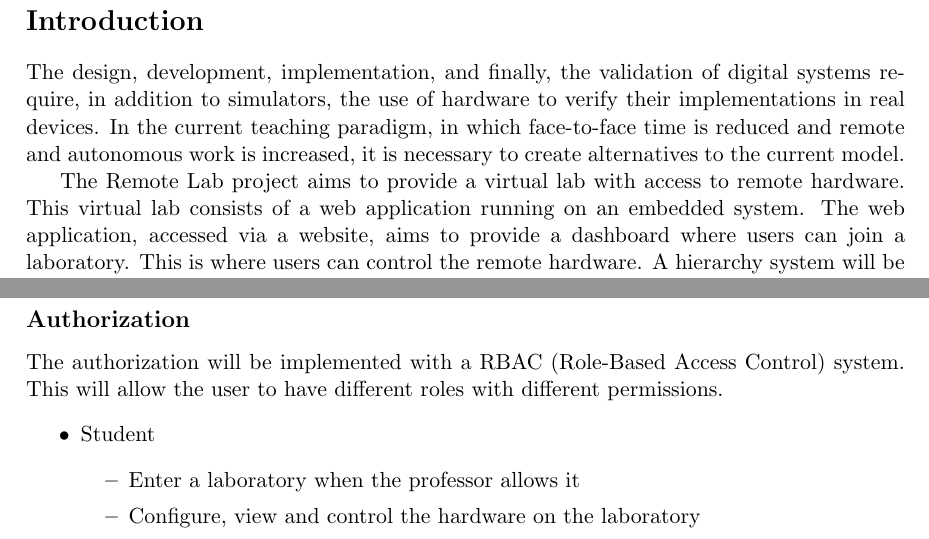
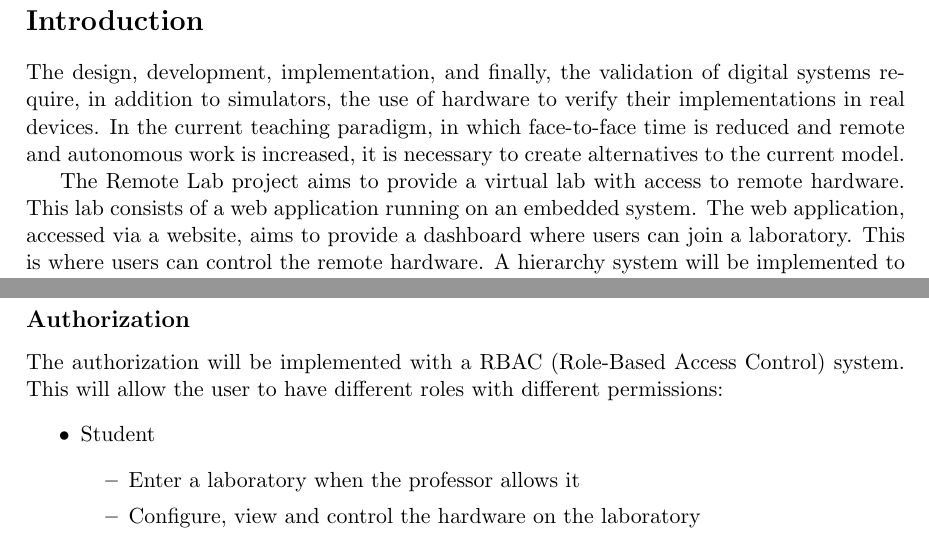
Before and after one commit to isel-remote-lab/documentation, a LaTeX document (Report.tex): two parts of page 2 of 4, joined at a grey line, cut so that both start at the same text. Compiled offline with pdfLaTeX.

Commit message:
Minor text refinements in project description and authorization section

```diff
--- a/Report.tex
+++ b/Report.tex
@@ -61,7 +61,7 @@
 \section*{Introduction}
 The design, development, implementation, and finally, the validation of digital systems require, in addition to simulators, the use of hardware to verify their implementations in real devices. In the current teaching paradigm, in which face-to-face time is reduced and remote and autonomous work is increased, it is necessary to create alternatives to the current model.
 
-The Remote Lab project aims to provide a virtual lab with access to remote hardware. This virtual lab consists of a web application running on an embedded system.
+The Remote Lab project aims to provide a virtual lab with access to remote hardware. This lab consists of a web application running on an embedded system.
 The web application, accessed via a website, aims to provide a dashboard where users can join a laboratory. This is where users can control the remote hardware.
 A hierarchy system will be implemented to provide different roles, each with their own permissions relative to how users can browse the information provided by the web application.
 
```
Also changed, not shown: Report.pdf, Report.tex (2 more changed lines), 3 other files.
